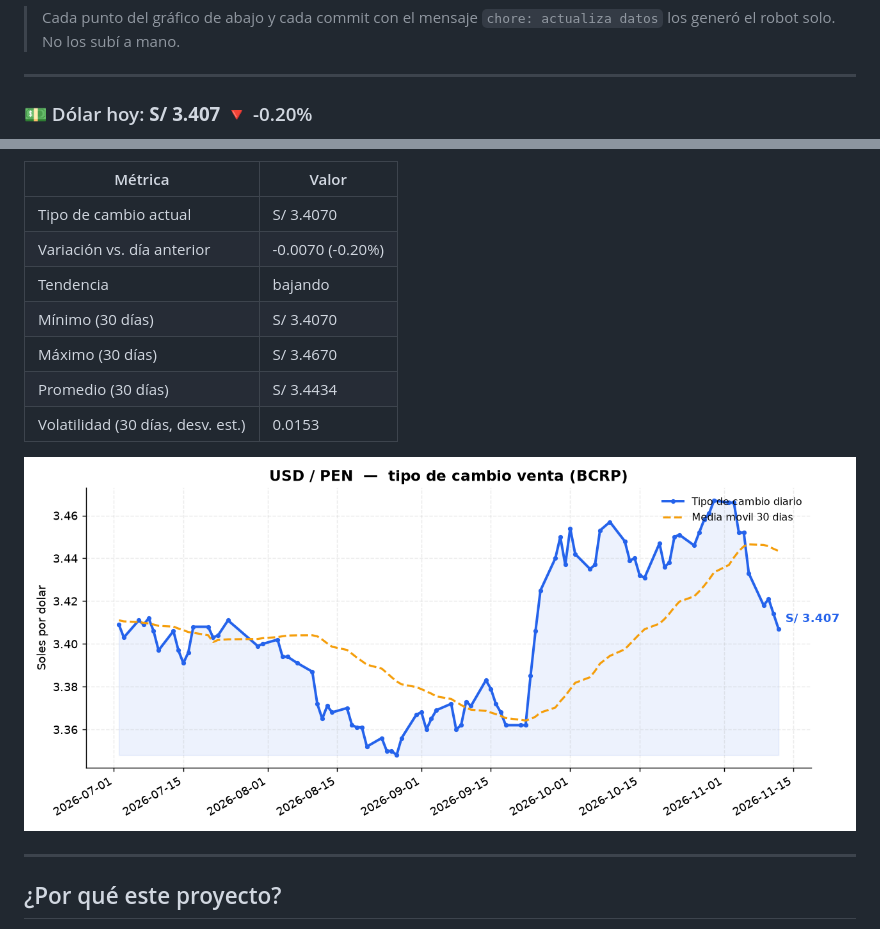
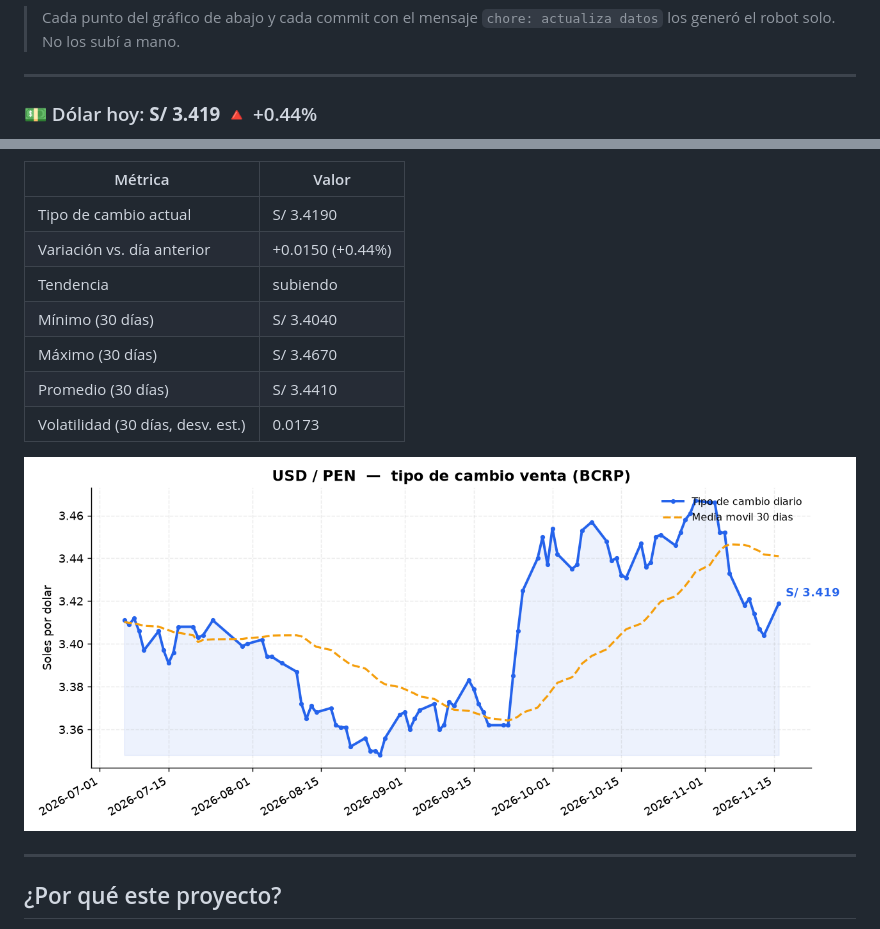
Before and after one commit to acm02-a/pen-radar, a Markdown page: README.md, 2 parts joined by grey strips. Rendered like a GitHub page; pictures changed too: charts/usd_pen.png.

Commit message:
chore: actualiza datos del tipo de cambio

```diff
--- a/README.md
+++ b/README.md
@@ -16,5 +16,5 @@ GitHub Actions.
 
 <!--DATA:START-->
 
-### 💵 Dólar hoy: **S/ 3.407**  🔻 -0.20%
+### 💵 Dólar hoy: **S/ 3.419**  🔺 +0.44%
 
@@ -22,13 +22,13 @@ _Última actualización: 2026-11-12 (automática vía GitHub Actions)_
 
 | Métrica | Valor |
 |---|---|
-| Tipo de cambio actual | S/ 3.4070 |
-| Variación vs. día anterior | -0.0070 (-0.20%) |
-| Tendencia | bajando |
-| Mínimo (30 días) | S/ 3.4070 |
+| Tipo de cambio actual | S/ 3.4190 |
+| Variación vs. día anterior | +0.0150 (+0.44%) |
+| Tendencia | subiendo |
+| Mínimo (30 días) | S/ 3.4040 |
 | Máximo (30 días) | S/ 3.4670 |
-| Promedio (30 días) | S/ 3.4434 |
-| Volatilidad (30 días, desv. est.) | 0.0153 |
+| Promedio (30 días) | S/ 3.4410 |
+| Volatilidad (30 días, desv. est.) | 0.0173 |
 
 ![Evolución USD/PEN](charts/usd_pen.png)
 
```
Also changed, not shown: other parts of README.md (+1 -1 lines), 2 other files.
